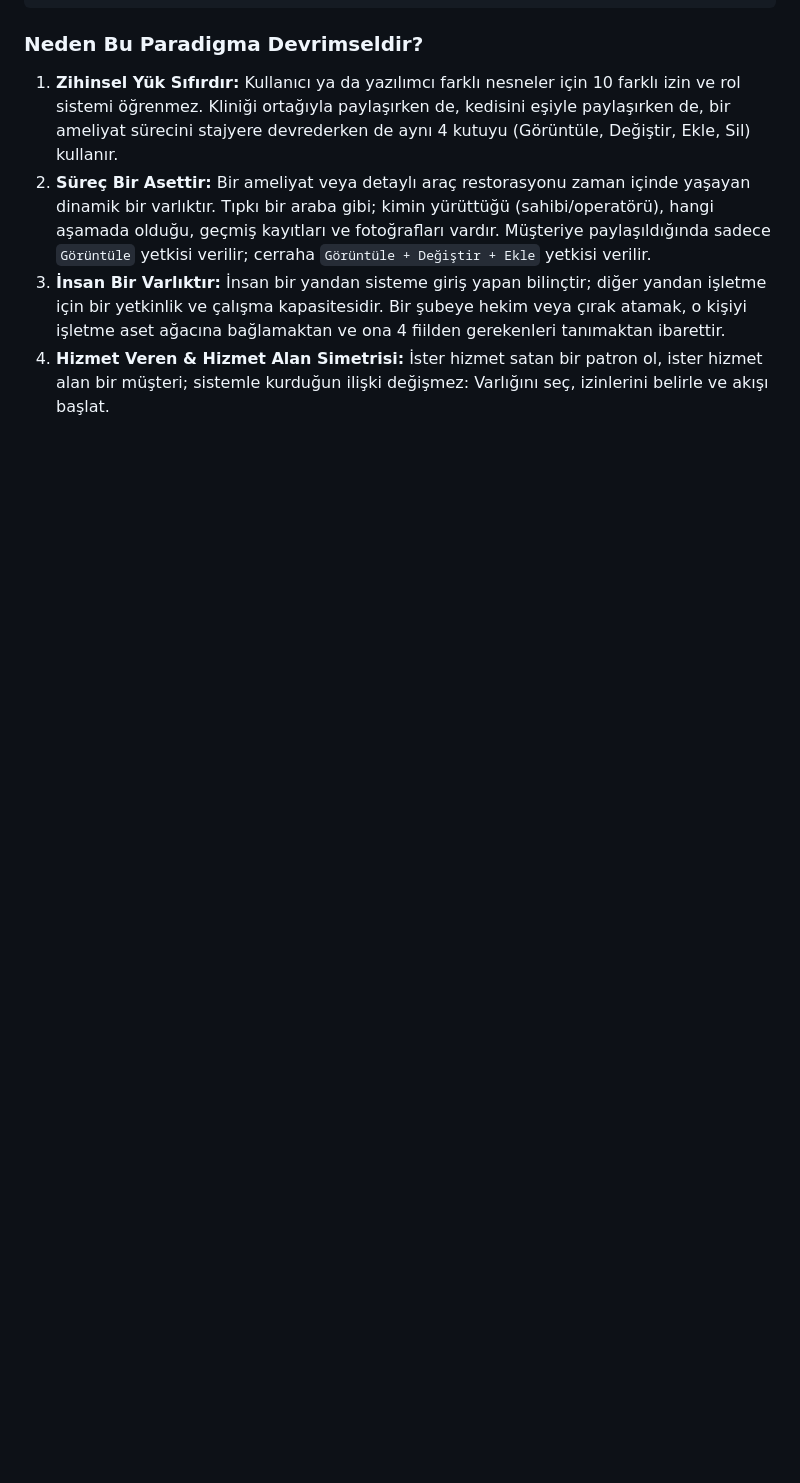
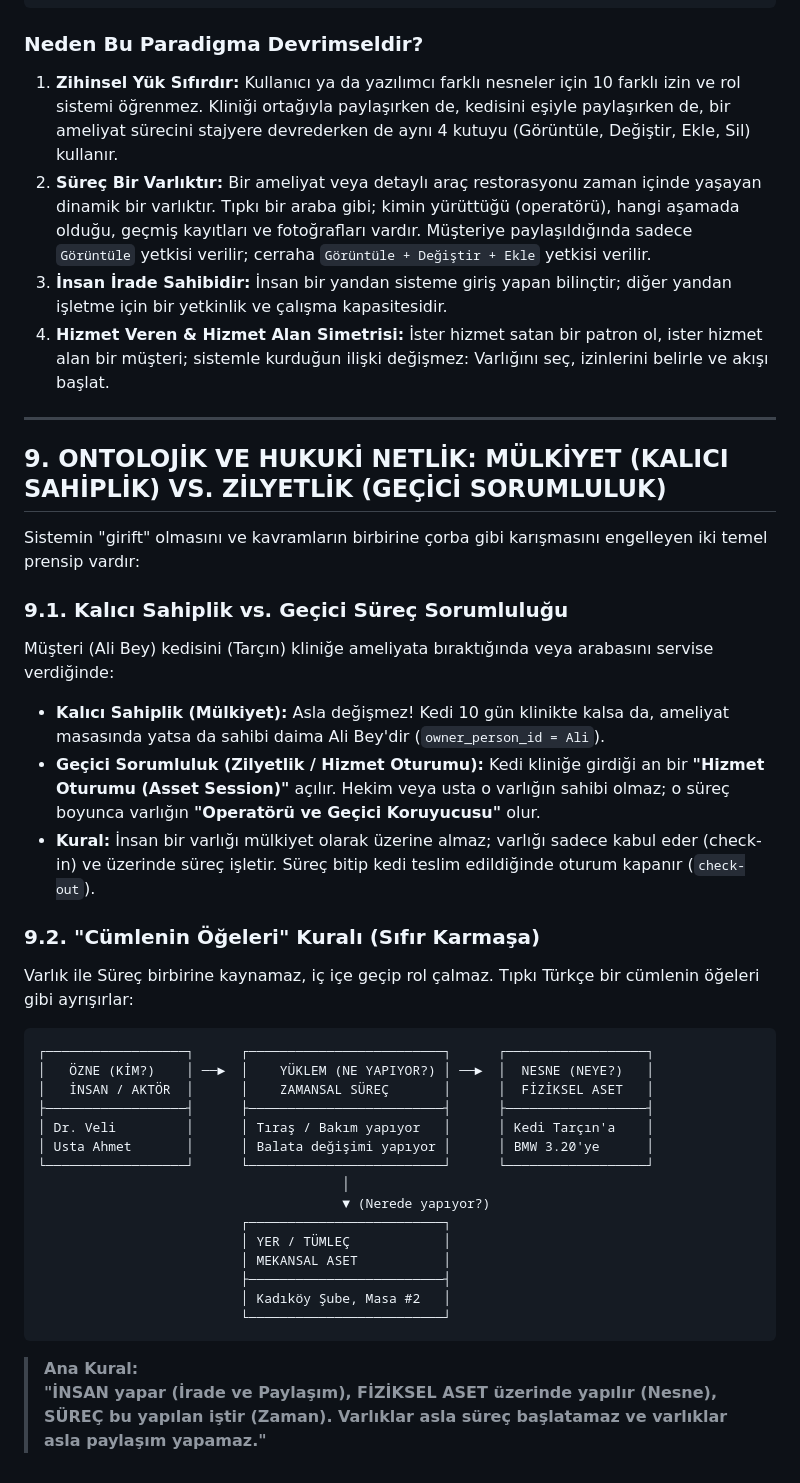
Before and after one commit to tucibeyin/yonned, a Markdown page: documents/business.md, the part around the change. GitHub-like rendering; blank space fills up the shorter version.

Commit message:
docs: formalize persistent ownership vs temporary custody and sentence grammar model

````diff
--- a/documents/business.md
+++ b/documents/business.md
@@ -219,6 +219,42 @@ Yonned dünyasında mimari ve zihinsel sadeliğin zirvesi şudur:
 
 ### Neden Bu Paradigma Devrimseldir?
 1. **Zihinsel Yük Sıfırdır:** Kullanıcı ya da yazılımcı farklı nesneler için 10 farklı izin ve rol sistemi öğrenmez. Kliniği ortağıyla paylaşırken de, kedisini eşiyle paylaşırken de, bir ameliyat sürecini stajyere devrederken de aynı 4 kutuyu (Görüntüle, Değiştir, Ekle, Sil) kullanır.
-2. **Süreç Bir Asettir:** Bir ameliyat veya detaylı araç restorasyonu zaman içinde yaşayan dinamik bir varlıktır. Tıpkı bir araba gibi; kimin yürüttüğü (sahibi/operatörü), hangi aşamada olduğu, geçmiş kayıtları ve fotoğrafları vardır. Müşteriye paylaşıldığında sadece `Görüntüle` yetkisi verilir; cerraha `Görüntüle + Değiştir + Ekle` yetkisi verilir.
-3. **İnsan Bir Varlıktır:** İnsan bir yandan sisteme giriş yapan bilinçtir; diğer yandan işletme için bir yetkinlik ve çalışma kapasitesidir. Bir şubeye hekim veya çırak atamak, o kişiyi işletme aset ağacına bağlamaktan ve ona 4 fiilden gerekenleri tanımaktan ibarettir.
+2. **Süreç Bir Varlıktır:** Bir ameliyat veya detaylı araç restorasyonu zaman içinde yaşayan dinamik bir varlıktır. Tıpkı bir araba gibi; kimin yürüttüğü (operatörü), hangi aşamada olduğu, geçmiş kayıtları ve fotoğrafları vardır. Müşteriye paylaşıldığında sadece `Görüntüle` yetkisi verilir; cerraha `Görüntüle + Değiştir + Ekle` yetkisi verilir.
+3. **İnsan İrade Sahibidir:** İnsan bir yandan sisteme giriş yapan bilinçtir; diğer yandan işletme için bir yetkinlik ve çalışma kapasitesidir.
 4. **Hizmet Veren & Hizmet Alan Simetrisi:** İster hizmet satan bir patron ol, ister hizmet alan bir müşteri; sistemle kurduğun ilişki değişmez: Varlığını seç, izinlerini belirle ve akışı başlat.
+
+---
+
+## 9. ONTOLOJİK VE HUKUKİ NETLİK: MÜLKİYET (KALICI SAHİPLİK) VS. ZİLYETLİK (GEÇİCİ SORUMLULUK)
+
+Sistemin "girift" olmasını ve kavramların birbirine çorba gibi karışmasını engelleyen iki temel prensip vardır:
+
+### 9.1. Kalıcı Sahiplik vs. Geçici Süreç Sorumluluğu
+Müşteri (Ali Bey) kedisini (Tarçın) kliniğe ameliyata bıraktığında veya arabasını servise verdiğinde:
+* **Kalıcı Sahiplik (Mülkiyet):** Asla değişmez! Kedi 10 gün klinikte kalsa da, ameliyat masasında yatsa da sahibi daima Ali Bey'dir (`owner_person_id = Ali`).
+* **Geçici Sorumluluk (Zilyetlik / Hizmet Oturumu):** Kedi kliniğe girdiği an bir **"Hizmet Oturumu (Asset Session)"** açılır. Hekim veya usta o varlığın sahibi olmaz; o süreç boyunca varlığın **"Operatörü ve Geçici Koruyucusu"** olur.
+* **Kural:** İnsan bir varlığı mülkiyet olarak üzerine almaz; varlığı sadece kabul eder (check-in) ve üzerinde süreç işletir. Süreç bitip kedi teslim edildiğinde oturum kapanır (`check-out`).
+
+### 9.2. "Cümlenin Öğeleri" Kuralı (Sıfır Karmaşa)
+Varlık ile Süreç birbirine kaynamaz, iç içe geçip rol çalmaz. Tıpkı Türkçe bir cümlenin öğeleri gibi ayrışırlar:
+
+```
+┌──────────────────┐      ┌─────────────────────────┐      ┌──────────────────┐
+│   ÖZNE (KİM?)    │ ──►  │    YÜKLEM (NE YAPIYOR?) │ ──►  │  NESNE (NEYE?)   │
+│   İNSAN / AKTÖR  │      │    ZAMANSAL SÜREÇ       │      │  FİZİKSEL ASET   │
+├──────────────────┤      ├─────────────────────────┤      ├──────────────────┤
+│ Dr. Veli         │      │ Tıraş / Bakım yapıyor   │      │ Kedi Tarçın'a    │
+│ Usta Ahmet       │      │ Balata değişimi yapıyor │      │ BMW 3.20'ye      │
+└──────────────────┘      └─────────────────────────┘      └──────────────────┘
+                                       │
+                                       ▼ (Nerede yapıyor?)
+                          ┌─────────────────────────┐
+                          │ YER / TÜMLEÇ            │
+                          │ MEKANSAL ASET           │
+                          ├─────────────────────────┤
+                          │ Kadıköy Şube, Masa #2   │
+                          └─────────────────────────┘
+```
+
+> **Ana Kural:**
+> **"İNSAN yapar (İrade ve Paylaşım), FİZİKSEL ASET üzerinde yapılır (Nesne), SÜREÇ bu yapılan iştir (Zaman). Varlıklar asla süreç başlatamaz ve varlıklar asla paylaşım yapamaz."**
````
Also changed, not shown: documents/architecture.md (+8 -7 lines), documents/test.md (+7 -0 lines).
